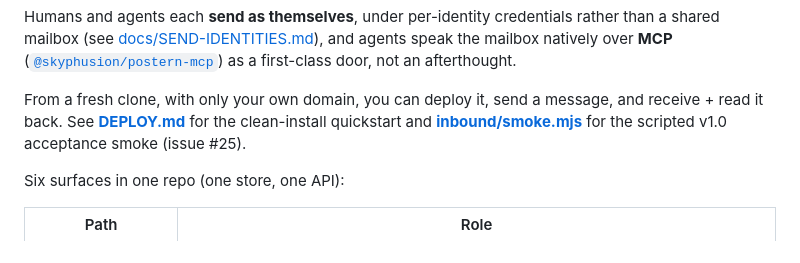
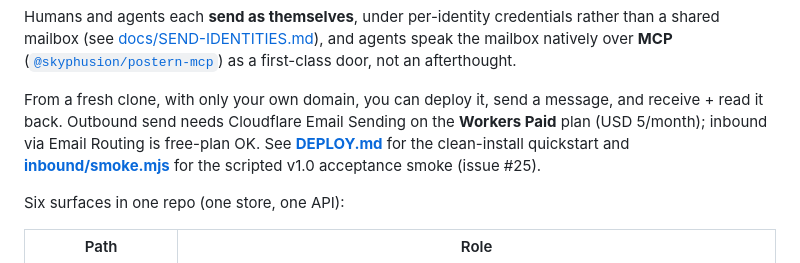
Before and after one commit to skyphusion-labs/postern, a Markdown page: README.md, the part around the change. Drawn GitHub-style.

Commit message:
docs: note Workers Paid plan for Email Sending
Outbound send uses Cloudflare Email Sending, which requires the Workers
Paid plan. Warn in DEPLOY prerequisites and README quickstart pointer.

Refs #297

```diff
--- a/README.md
+++ b/README.md
@@ -18,7 +18,9 @@ and agents speak the mailbox natively over **MCP**
 a first-class door, not an afterthought.
 
 From a fresh clone, with only your own domain, you can deploy it, send a
-message, and receive + read it back. See **[DEPLOY.md](DEPLOY.md)** for the
+message, and receive + read it back. Outbound send needs Cloudflare Email Sending
+on the **Workers Paid** plan (USD 5/month); inbound via Email Routing is free-plan
+OK. See **[DEPLOY.md](DEPLOY.md)** for the
 clean-install quickstart and **[inbound/smoke.mjs](inbound/smoke.mjs)** for the
 scripted v1.0 acceptance smoke (issue #25).
 
```
Also changed, not shown: DEPLOY.md (+2 -0 lines).
